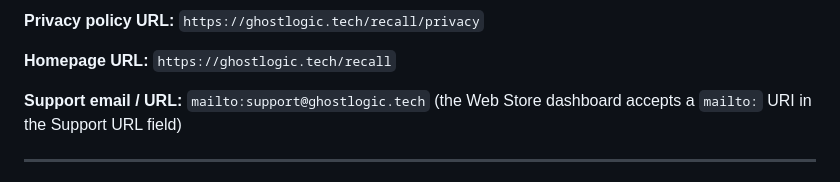
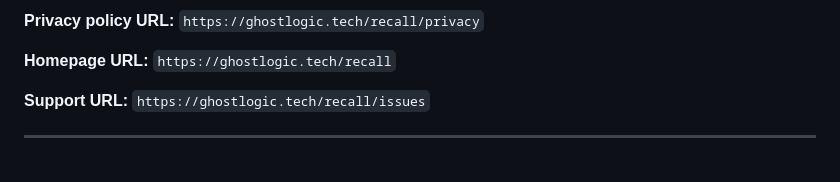
Before and after one commit to adam-scott-thomas/recall, a Markdown page: store/LISTING.md, the part around the change. Drawn GitHub-style.

Commit message:
docs: switch Web Store Support URL to ghostlogic.tech/recall/issues
The on-domain support landing is live, so the Support URL field on the CWS
dashboard now points there instead of a raw mailto: URI.

```diff
--- a/store/LISTING.md
+++ b/store/LISTING.md
@@ -102,7 +102,7 @@ Provide these in the "Notes for the reviewer" field on the Web Store dashboard:
 
 **Homepage URL:** `https://ghostlogic.tech/recall`
 
-**Support email / URL:** `mailto:support@ghostlogic.tech` (the Web Store dashboard accepts a `mailto:` URI in the Support URL field)
+**Support URL:** `https://ghostlogic.tech/recall/issues`
 
 ---
 
```
